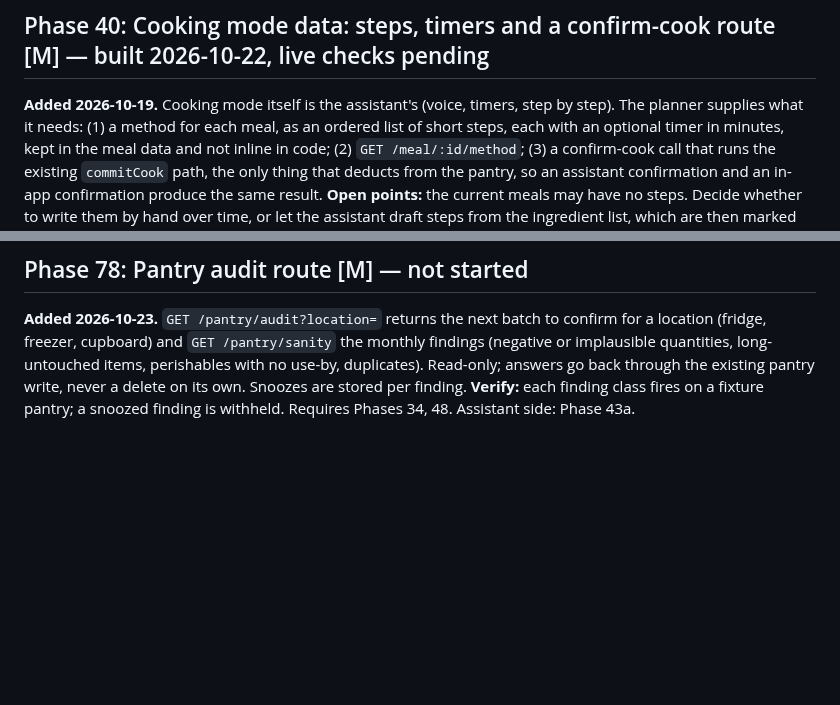
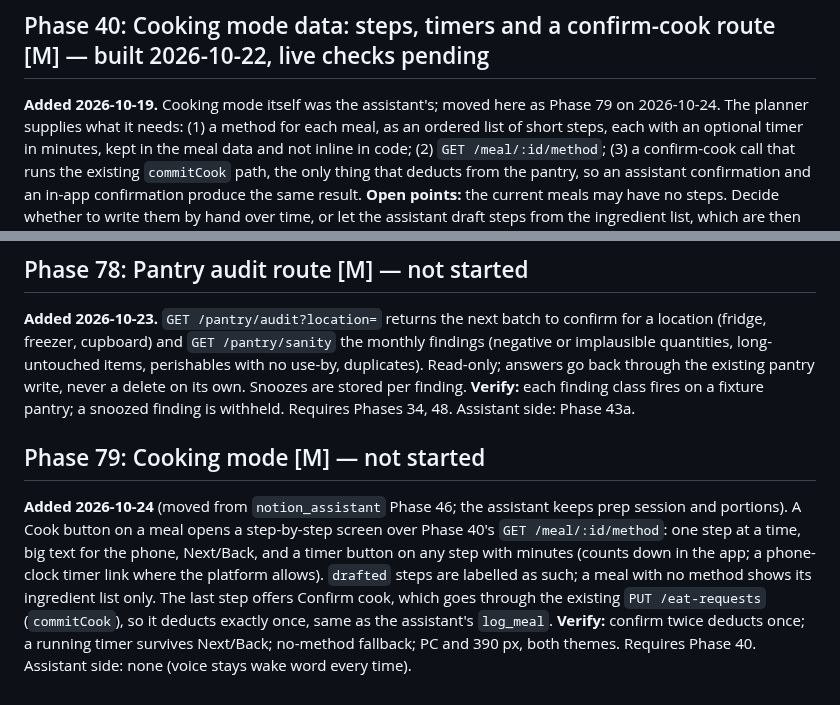
Before and after one commit to CMiller838/meal-planner, a Markdown page: docs/roadmap.md, 2 parts joined by grey strips. Rendered like a GitHub page; blank space fills up the shorter version.

```diff
--- a/docs/roadmap.md
+++ b/docs/roadmap.md
@@ -212,7 +212,7 @@ Requires Phase 32. Assistant side: `notion_assistant` Phase 49.
 
 ## Phase 40: Cooking mode data: steps, timers and a confirm-cook route [M] — built 2026-10-22, live checks pending
 
-**Added 2026-10-19.** Cooking mode itself is the assistant's (voice, timers, step by step). The planner supplies what it needs:
+**Added 2026-10-19.** Cooking mode itself was the assistant's; moved here as Phase 79 on 2026-10-24. The planner supplies what it needs:
 (1) a method for each meal, as an ordered list of short steps, each with an optional timer in minutes, kept in the meal data
 and not inline in code; (2) `GET /meal/:id/method`; (3) a confirm-cook call that runs the existing `commitCook` path, the only
 thing that deducts from the pantry, so an assistant confirmation and an in-app confirmation produce the same result.
@@ -592,3 +592,13 @@ Assistant side: Phase 44.
 duplicates). Read-only; answers go back through the existing pantry write, never a delete on its own. Snoozes are stored per
 finding. **Verify:** each finding class fires on a fixture pantry; a snoozed finding is withheld. Requires Phases 34, 48.
 Assistant side: Phase 43a.
+
+## Phase 79: Cooking mode [M] — not started
+
+**Added 2026-10-24** (moved from `notion_assistant` Phase 46; the assistant keeps prep session and portions). A Cook button on a
+meal opens a step-by-step screen over Phase 40's `GET /meal/:id/method`: one step at a time, big text for the phone, Next/Back,
+and a timer button on any step with minutes (counts down in the app; a phone-clock timer link where the platform allows).
+`drafted` steps are labelled as such; a meal with no method shows its ingredient list only. The last step offers Confirm cook,
+which goes through the existing `PUT /eat-requests` (`commitCook`), so it deducts exactly once, same as the assistant's `log_meal`.
+**Verify:** confirm twice deducts once; a running timer survives Next/Back; no-method fallback; PC and 390 px, both themes.
+Requires Phase 40. Assistant side: none (voice stays wake word every time).
```
Also changed, not shown: tasks.md (+20 -0 lines).
